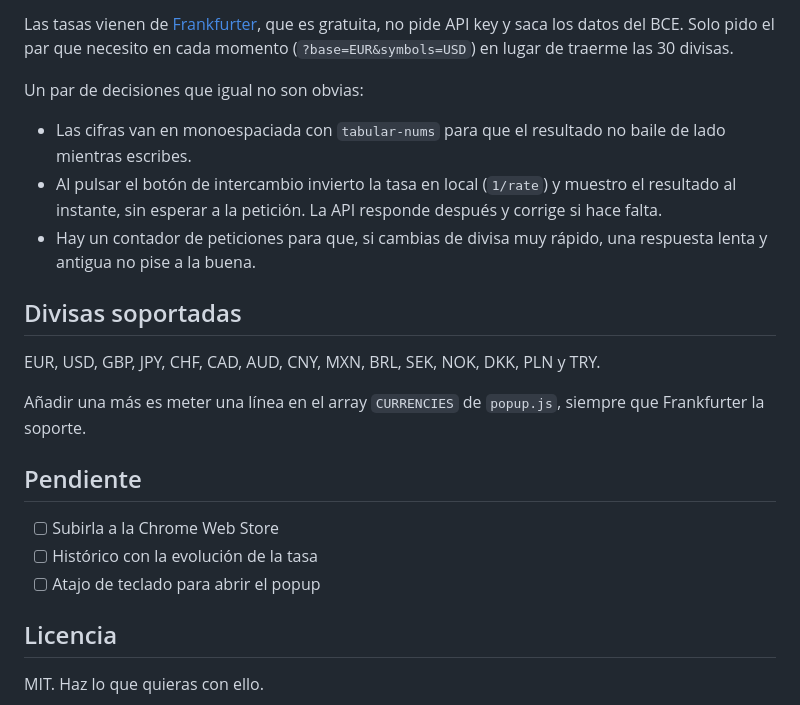
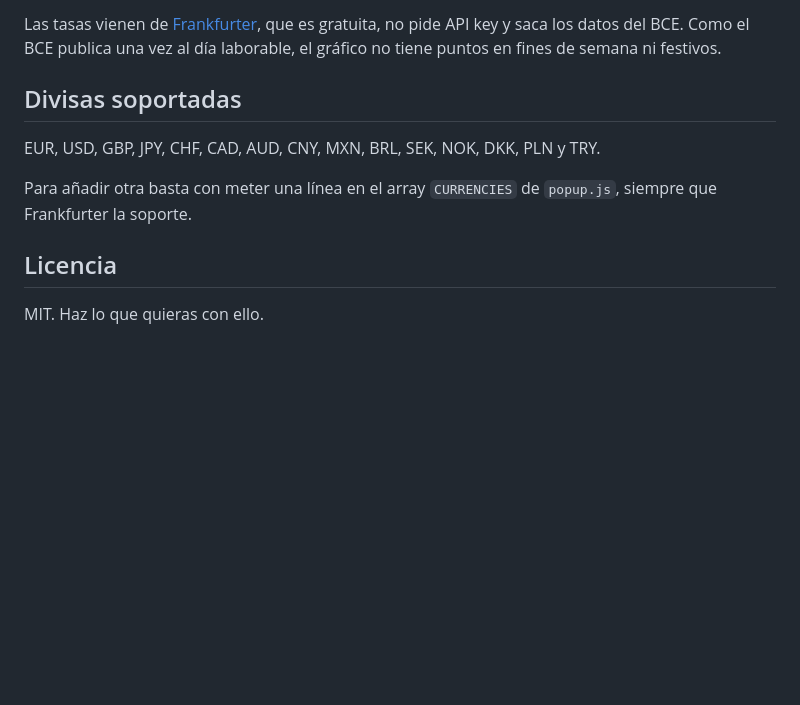
Before and after one commit to SergioCayetano232/ConversorDivisas, a Markdown page: README.md, the part around one of its changes. Rendered like a GitHub page; blank space fills up the shorter version.

```diff
--- a/README.md
+++ b/README.md
@@ -47,30 +52,14 @@ le das a recargar en `chrome://extensions` y ya está.
 
 Las tasas vienen de [Frankfurter](https://frankfurter.dev), que es gratuita, no
-pide API key y saca los datos del BCE. Solo pido el par que necesito en cada
-momento (`?base=EUR&symbols=USD`) en lugar de traerme las 30 divisas.
-
-Un par de decisiones que igual no son obvias:
-
-- Las cifras van en monoespaciada con `tabular-nums` para que el resultado no
-  baile de lado mientras escribes.
-- Al pulsar el botón de intercambio invierto la tasa en local (`1/rate`) y
-  muestro el resultado al instante, sin esperar a la petición. La API responde
-  después y corrige si hace falta.
-- Hay un contador de peticiones para que, si cambias de divisa muy rápido, una
-  respuesta lenta y antigua no pise a la buena.
+pide API key y saca los datos del BCE. Como el BCE publica una vez al día
+laborable, el gráfico no tiene puntos en fines de semana ni festivos.
 
 ## Divisas soportadas
 
 EUR, USD, GBP, JPY, CHF, CAD, AUD, CNY, MXN, BRL, SEK, NOK, DKK, PLN y TRY.
 
-Añadir una más es meter una línea en el array `CURRENCIES` de `popup.js`,
-siempre que Frankfurter la soporte.
-
-## Pendiente
-
-- [ ] Subirla a la Chrome Web Store
-- [ ] Histórico con la evolución de la tasa
-- [ ] Atajo de teclado para abrir el popup
+Para añadir otra basta con meter una línea en el array `CURRENCIES` de
+`popup.js`, siempre que Frankfurter la soporte.
 
 ## Licencia
 
```
Also changed, not shown: other parts of README.md (+24 -19 lines), docs/screenshot.png.
